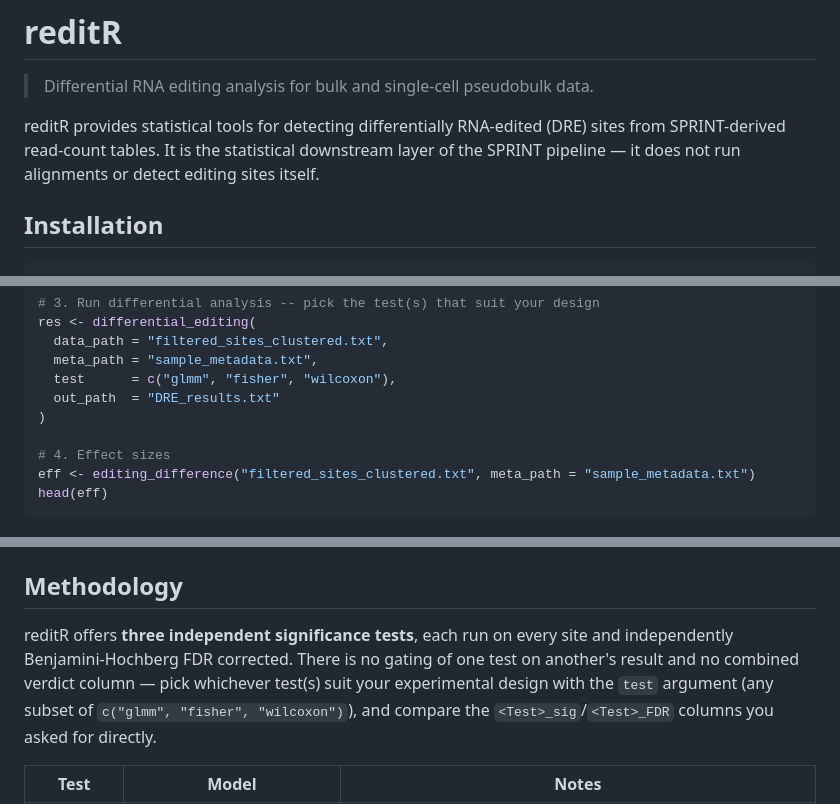
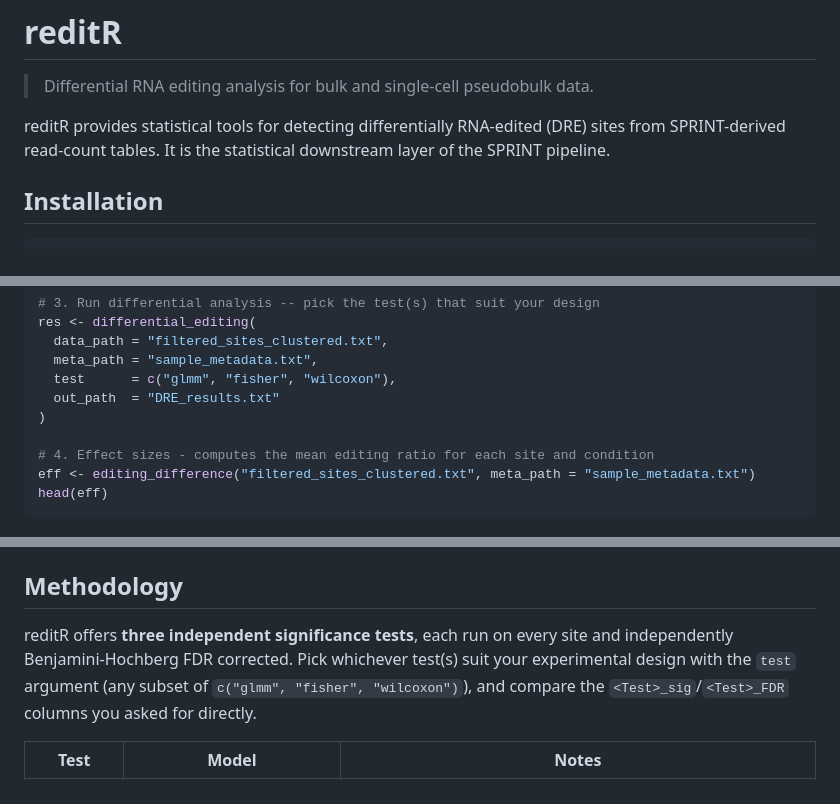
Before and after one commit to pksrivas/MSc_Genomic_Medicine_Saanvi_Jiteendra_2026, a Markdown page: README.md, 3 parts joined by grey strips. Rendered like a GitHub page.

````diff
--- a/README.md
+++ b/README.md
@@ -4,8 +4,7 @@
 
 reditR provides statistical tools for detecting differentially RNA-edited (DRE)
 sites from SPRINT-derived read-count tables. It is the statistical downstream
-layer of the SPRINT pipeline — it does not run alignments or detect editing
-sites itself.
+layer of the SPRINT pipeline.
 
 ## Installation
 
@@ -34,7 +33,7 @@ res <- differential_editing(
   out_path  = "DRE_results.txt"
 )
 
-# 4. Effect sizes
+# 4. Effect sizes - computes the mean editing ratio for each site and condition
 eff <- editing_difference("filtered_sites_clustered.txt", meta_path = "sample_metadata.txt")
 head(eff)
 ```
@@ -53,8 +52,7 @@ Run it on your HPC to produce `all_samples_editing.txt`, then call
 ## Methodology
 
 reditR offers **three independent significance tests**, each run on every
-site and independently Benjamini-Hochberg FDR corrected. There is no gating
-of one test on another's result and no combined verdict column — pick
+site and independently Benjamini-Hochberg FDR corrected. Pick
 whichever test(s) suit your experimental design with the `test` argument
 (any subset of `c("glmm", "fisher", "wilcoxon")`), and compare the
 `<Test>_sig`/`<Test>_FDR` columns you asked for directly.
````
